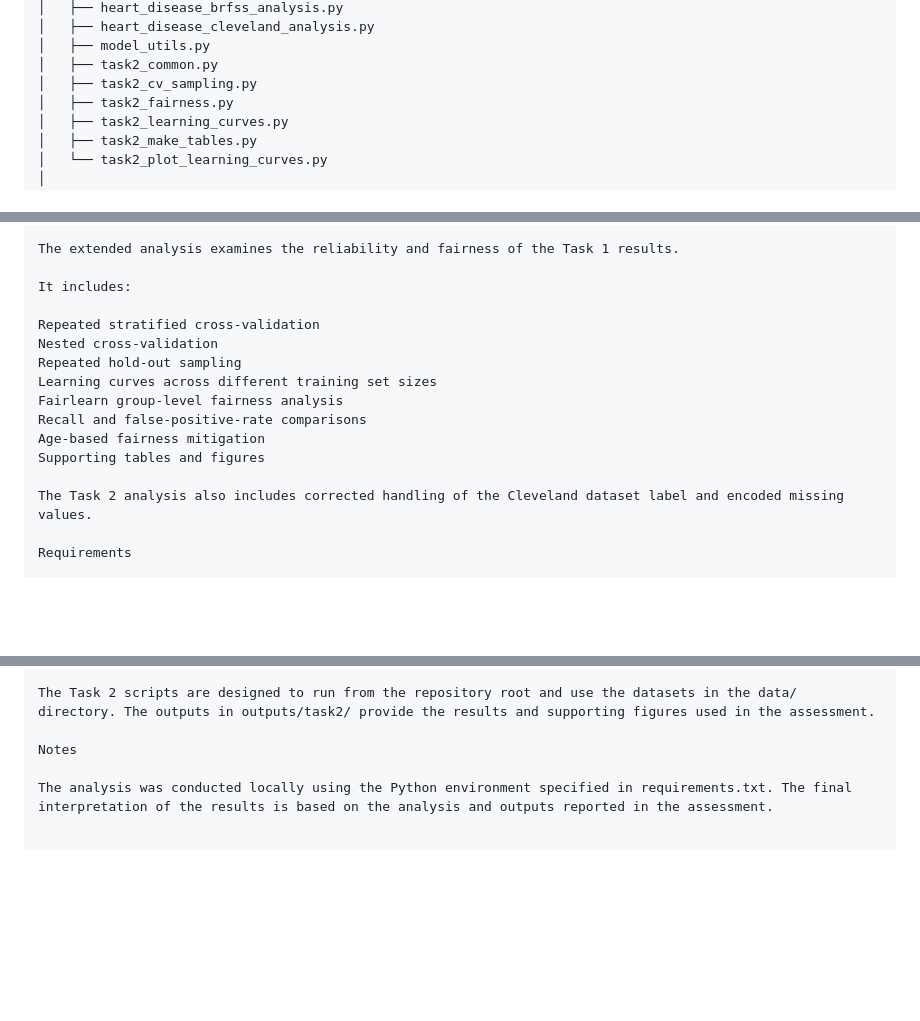
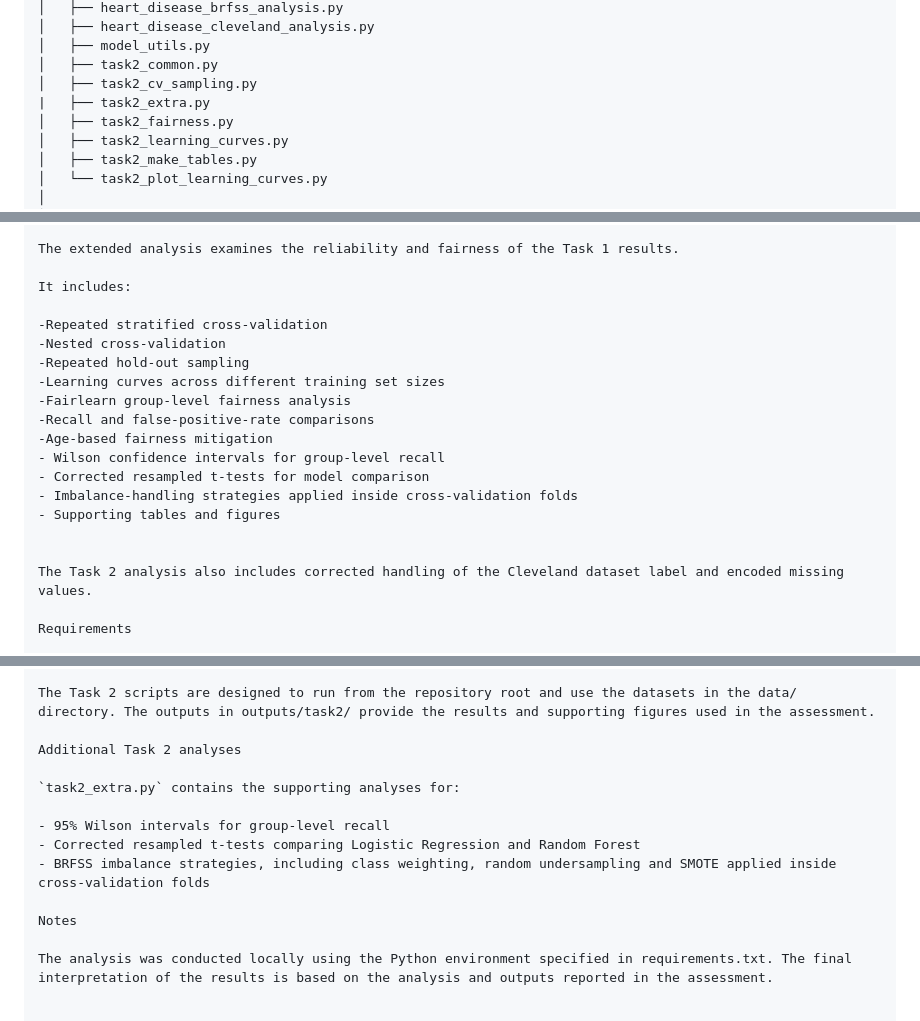
Before and after one commit to sahimalti/case-studies-assessment-1, a Markdown page: README.md, 3 parts joined by grey strips. Rendered like a GitHub page; blank space fills up the shorter version.

```diff
--- a/README.md
+++ b/README.md
@@ -18,6 +18,7 @@ case-studies-assessment-1/
 │   ├── model_utils.py
 │   ├── task2_common.py
 │   ├── task2_cv_sampling.py
+|   ├── task2_extra.py
 │   ├── task2_fairness.py
 │   ├── task2_learning_curves.py
 │   ├── task2_make_tables.py
@@ -54,14 +55,18 @@ The extended analysis examines the reliability and fairness of the Task 1 result
 
 It includes:
 
-Repeated stratified cross-validation
-Nested cross-validation
-Repeated hold-out sampling
-Learning curves across different training set sizes
-Fairlearn group-level fairness analysis
-Recall and false-positive-rate comparisons
-Age-based fairness mitigation
-Supporting tables and figures
+-Repeated stratified cross-validation
+-Nested cross-validation
+-Repeated hold-out sampling
+-Learning curves across different training set sizes
+-Fairlearn group-level fairness analysis
+-Recall and false-positive-rate comparisons
+-Age-based fairness mitigation
+- Wilson confidence intervals for group-level recall
+- Corrected resampled t-tests for model comparison
+- Imbalance-handling strategies applied inside cross-validation folds
+- Supporting tables and figures
+
 
 The Task 2 analysis also includes corrected handling of the Cleveland dataset label and encoded missing values.
 
@@ -108,6 +113,14 @@ The repository contains the datasets, source code and generated outputs used for
 
 The Task 2 scripts are designed to run from the repository root and use the datasets in the data/ directory. The outputs in outputs/task2/ provide the results and supporting figures used in the assessment.
 
+Additional Task 2 analyses
+
+`task2_extra.py` contains the supporting analyses for:
+
+- 95% Wilson intervals for group-level recall
+- Corrected resampled t-tests comparing Logistic Regression and Random Forest
+- BRFSS imbalance strategies, including class weighting, random undersampling and SMOTE applied inside cross-validation folds
+
 Notes
 
 The analysis was conducted locally using the Python environment specified in requirements.txt. The final interpretation of the results is based on the analysis and outputs reported in the assessment.
```
